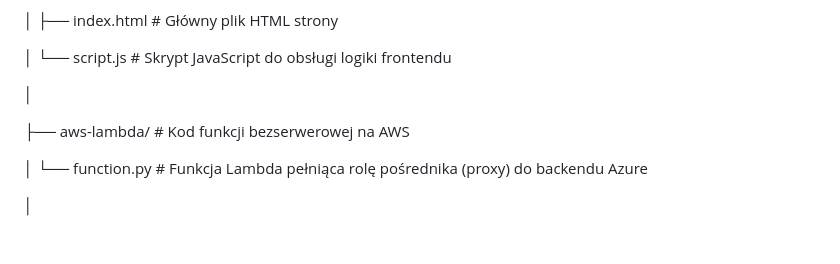
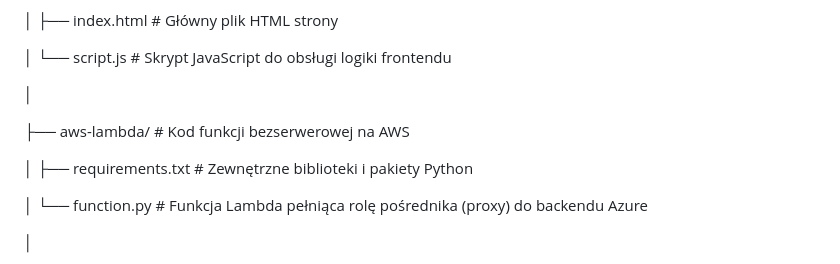
Before and after one commit to KamilLemanski/chg-agent, a Markdown page: README.md, the part around the change. Rendered like a GitHub page; blank space fills up the shorter version.

```diff
--- a/README.md
+++ b/README.md
@@ -89,6 +89,8 @@ chg-agent/
 
 ├── aws-lambda/                                       # Kod funkcji bezserwerowej na AWS
 
+│   ├── requirements.txt                              # Zewnętrzne biblioteki i pakiety Python
+
 │   └── function.py                                   # Funkcja Lambda pełniąca rolę pośrednika (proxy) do backendu Azure
 
 │
```
